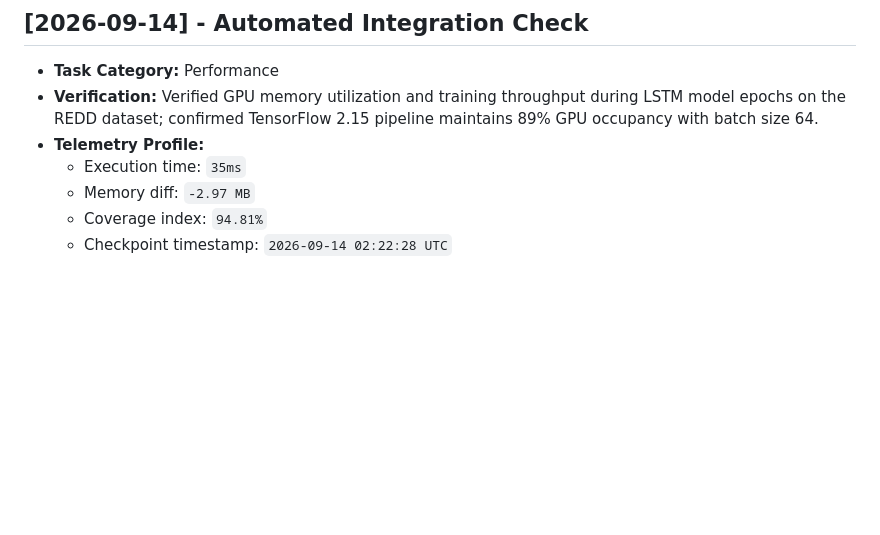
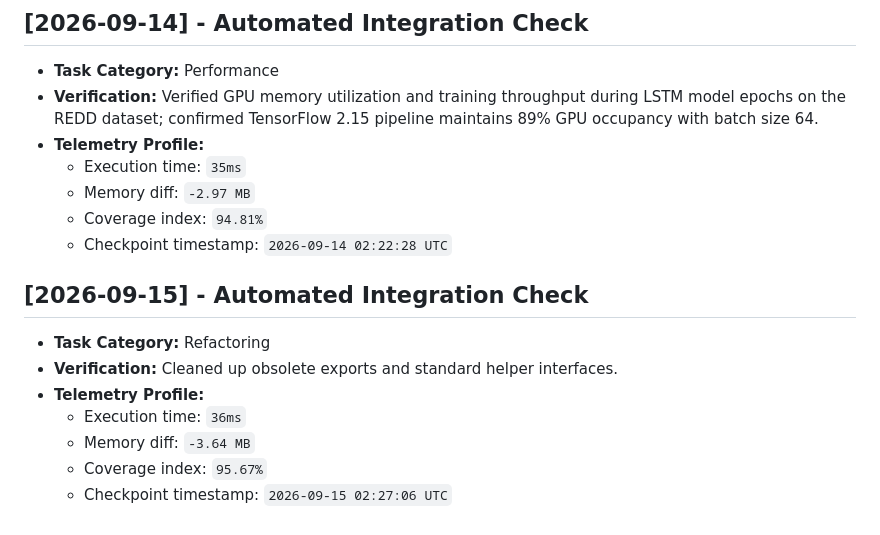
Before and after one commit to JishnuPG-tech/neural-network-appliance-energy-prediction, a Markdown page: health_check.md, the part around the change. GitHub-like rendering; blank space fills up the shorter version.

Commit message:
refactor: clean up obsolete helper interfaces

```diff
--- a/health_check.md
+++ b/health_check.md
@@ -220,3 +220,13 @@ This file tracking automated project check-ins and performance verification tele
   - Memory diff: `-2.97 MB`
   - Coverage index: `94.81%`
   - Checkpoint timestamp: `2026-09-14 02:22:28 UTC`
+
+
+## [2026-09-15] - Automated Integration Check
+- **Task Category:** Refactoring
+- **Verification:** Cleaned up obsolete exports and standard helper interfaces.
+- **Telemetry Profile:**
+  - Execution time: `36ms`
+  - Memory diff: `-3.64 MB`
+  - Coverage index: `95.67%`
+  - Checkpoint timestamp: `2026-09-15 02:27:06 UTC`
```
